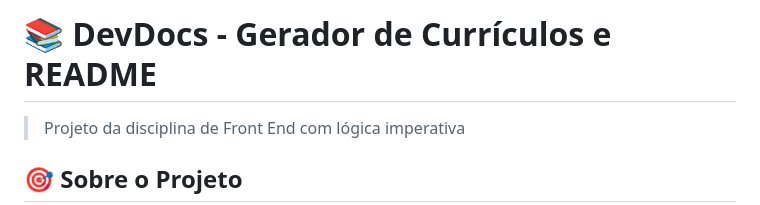
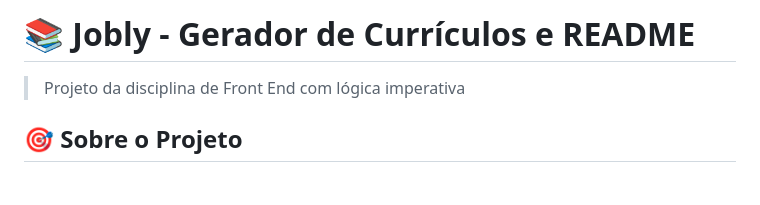
Before and after one commit to sofl-aline/projetoFrontEnd, a Markdown page: README.md, the part around the change. GitHub-like rendering; blank space fills up the shorter version.

Commit message:
Rename project from DevDocs to Jobly

```diff
--- a/README.md
+++ b/README.md
@@ -1,4 +1,4 @@
-# 📚 DevDocs - Gerador de Currículos e README
+# 📚 Jobly - Gerador de Currículos e README
 
 > Projeto da disciplina de Front End com lógica imperativa
 
```
